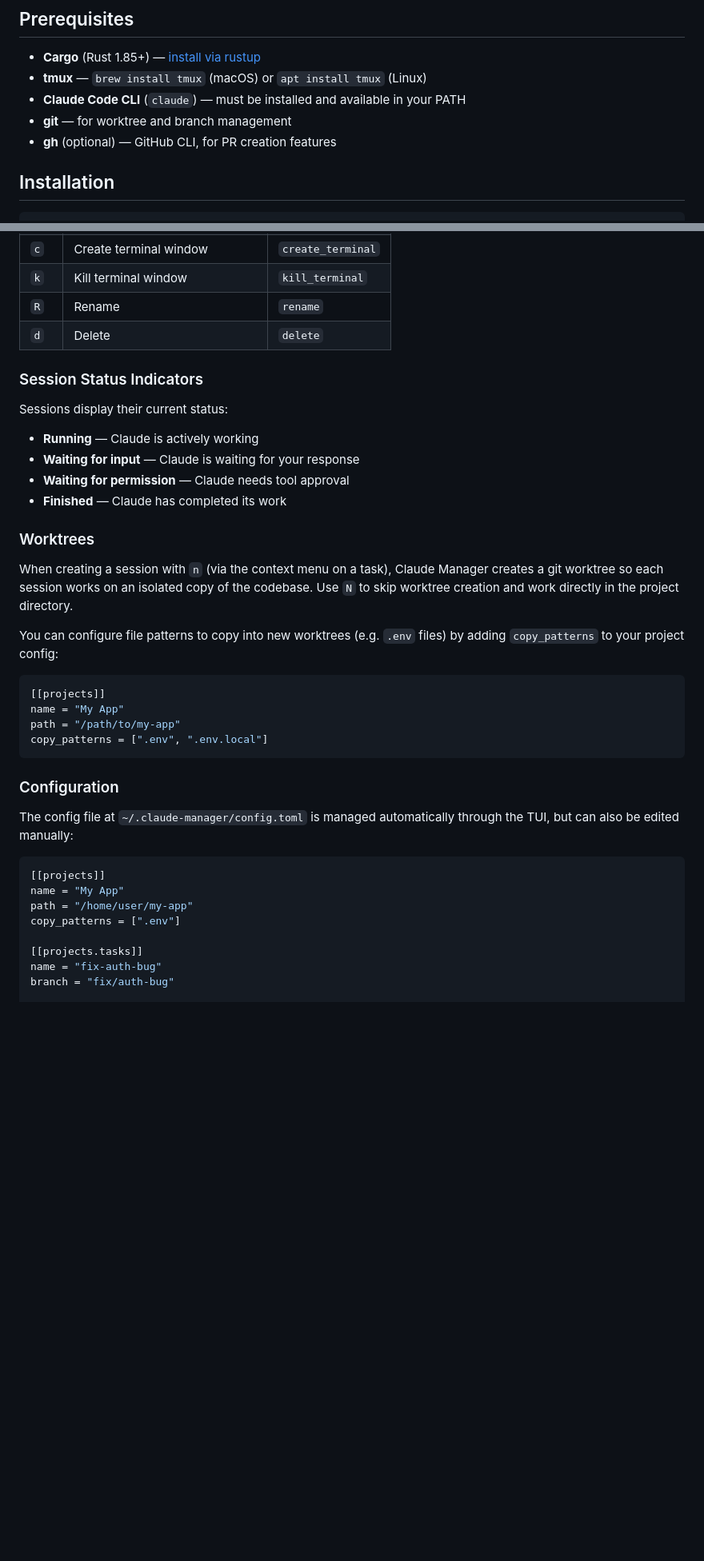
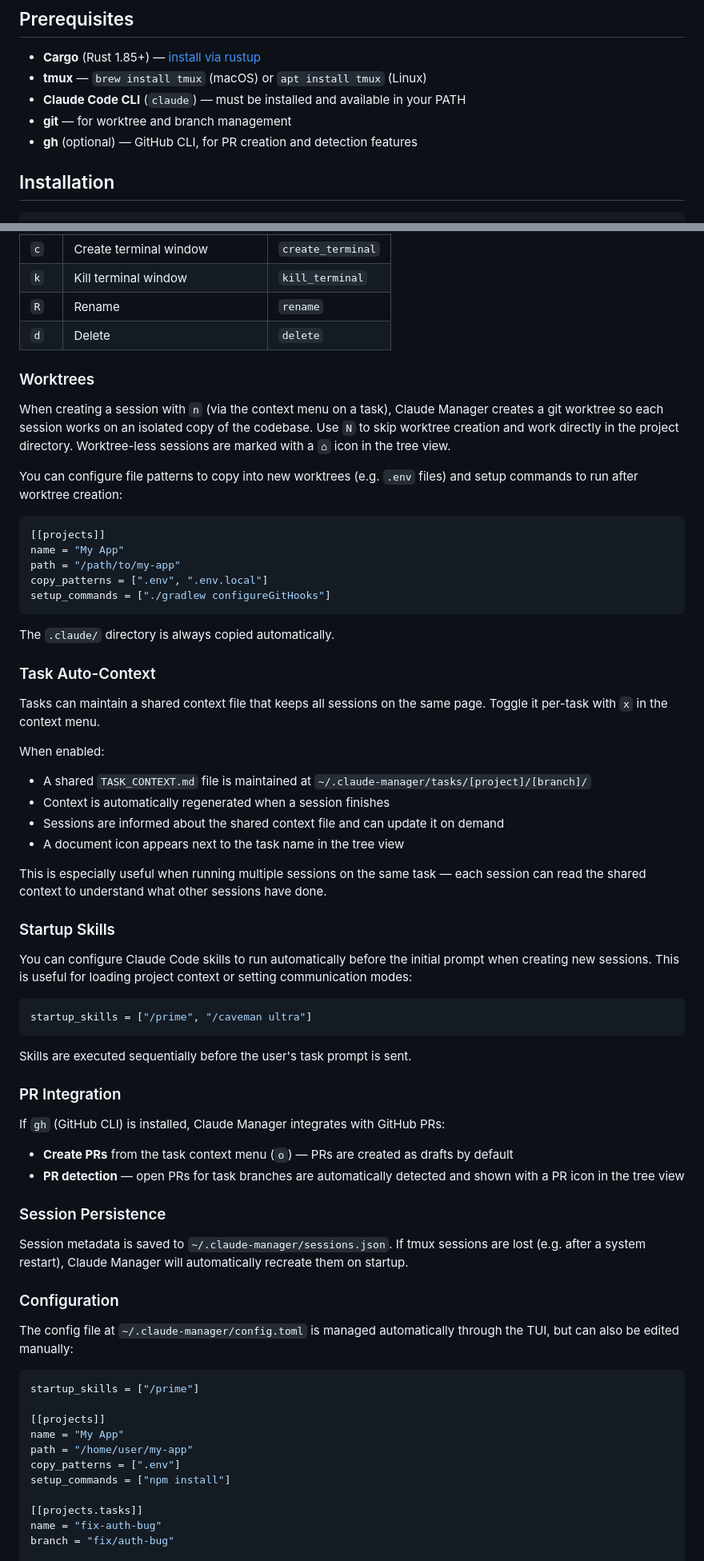
Before and after one commit to Bendzae/claude-manager, a Markdown page: README.md, 2 parts joined by grey strips. Shown at 80% size. Rendered like a GitHub page; blank space fills up the shorter version.

Commit message:
docs: improve README with recently added features
Document startup skills, setup commands, task auto-context, PR
integration, session persistence, preview panel tabs, worktree
indicators, and other UI enhancements added since the initial README.

````diff
--- a/README.md
+++ b/README.md
@@ -10,7 +10,7 @@ Claude Manager uses tmux to run Claude Code sessions in the background, letting
 - **tmux** — `brew install tmux` (macOS) or `apt install tmux` (Linux)
 - **Claude Code CLI** (`claude`) — must be installed and available in your PATH
 - **git** — for worktree and branch management
-- **gh** (optional) — GitHub CLI, for PR creation features
+- **gh** (optional) — GitHub CLI, for PR creation and detection features
 
 ## Installation
 
@@ -93,36 +119,66 @@ The context menu shows actions relevant to the selected item. Press the hotkey c
 | `R` | Rename | `rename` |
 | `d` | Delete | `delete` |
 
-### Session Status Indicators
-
-Sessions display their current status:
-- **Running** — Claude is actively working
-- **Waiting for input** — Claude is waiting for your response
-- **Waiting for permission** — Claude needs tool approval
-- **Finished** — Claude has completed its work
-
 ### Worktrees
 
-When creating a session with `n` (via the context menu on a task), Claude Manager creates a git worktree so each session works on an isolated copy of the codebase. Use `N` to skip worktree creation and work directly in the project directory.
+When creating a session with `n` (via the context menu on a task), Claude Manager creates a git worktree so each session works on an isolated copy of the codebase. Use `N` to skip worktree creation and work directly in the project directory. Worktree-less sessions are marked with a `⌂` icon in the tree view.
 
-You can configure file patterns to copy into new worktrees (e.g. `.env` files) by adding `copy_patterns` to your project config:
+You can configure file patterns to copy into new worktrees (e.g. `.env` files) and setup commands to run after worktree creation:
 
 ```toml
 [[projects]]
 name = "My App"
 path = "/path/to/my-app"
 copy_patterns = [".env", ".env.local"]
+setup_commands = ["./gradlew configureGitHooks"]
 ```
+
+The `.claude/` directory is always copied automatically.
+
+### Task Auto-Context
+
+Tasks can maintain a shared context file that keeps all sessions on the same page. Toggle it per-task with `x` in the context menu.
+
+When enabled:
+- A shared `TASK_CONTEXT.md` file is maintained at `~/.claude-manager/tasks/[project]/[branch]/`
+- Context is automatically regenerated when a session finishes
+- Sessions are informed about the shared context file and can update it on demand
+- A document icon appears next to the task name in the tree view
+
+This is especially useful when running multiple sessions on the same task — each session can read the shared context to understand what other sessions have done.
+
+### Startup Skills
+
+You can configure Claude Code skills to run automatically before the initial prompt when creating new sessions. This is useful for loading project context or setting communication modes:
+
+```toml
+startup_skills = ["/prime", "/caveman ultra"]
+```
+
+Skills are executed sequentially before the user's task prompt is sent.
+
+### PR Integration
+
+If `gh` (GitHub CLI) is installed, Claude Manager integrates with GitHub PRs:
+- **Create PRs** from the task context menu (`o`) — PRs are created as drafts by default
+- **PR detection** — open PRs for task branches are automatically detected and shown with a PR icon in the tree view
+
+### Session Persistence
+
+Session metadata is saved to `~/.claude-manager/sessions.json`. If tmux sessions are lost (e.g. after a system restart), Claude Manager will automatically recreate them on startup.
 
 ### Configuration
 
 The config file at `~/.claude-manager/config.toml` is managed automatically through the TUI, but can also be edited manually:
 
 ```toml
+startup_skills = ["/prime"]
+
 [[projects]]
 name = "My App"
 path = "/home/user/my-app"
 copy_patterns = [".env"]
+setup_commands = ["npm install"]
 
 [[projects.tasks]]
 name = "fix-auth-bug"
````
Also changed, not shown: other parts of README.md (+28 -2 lines).
